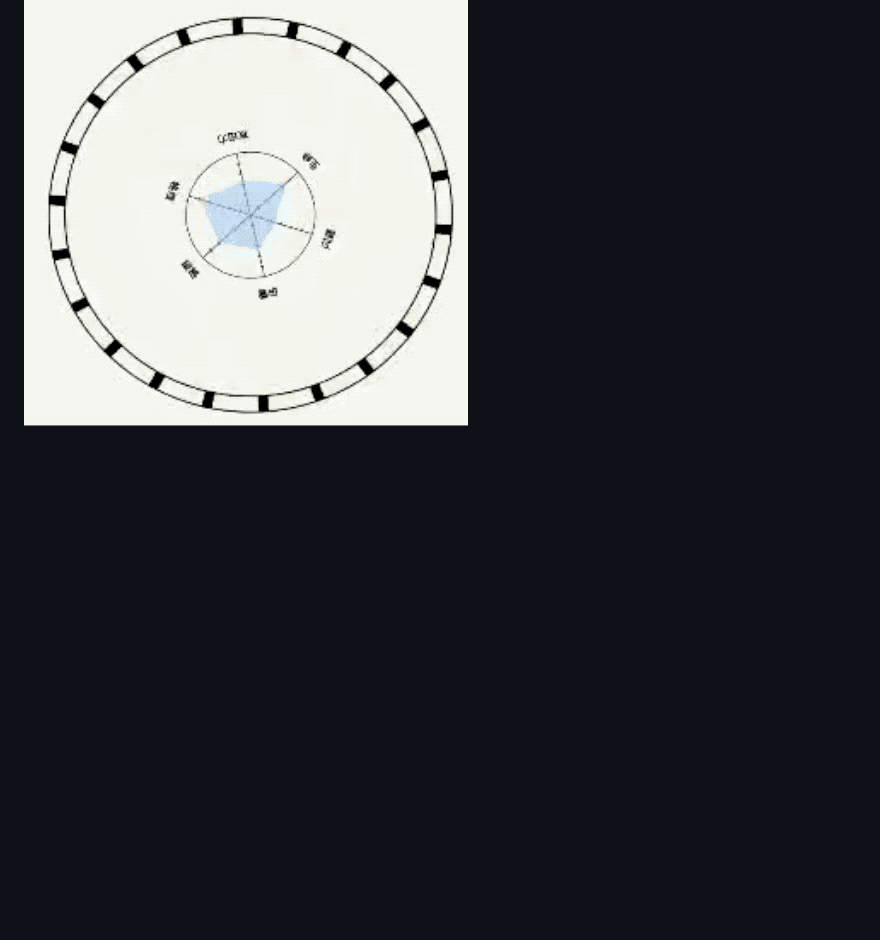
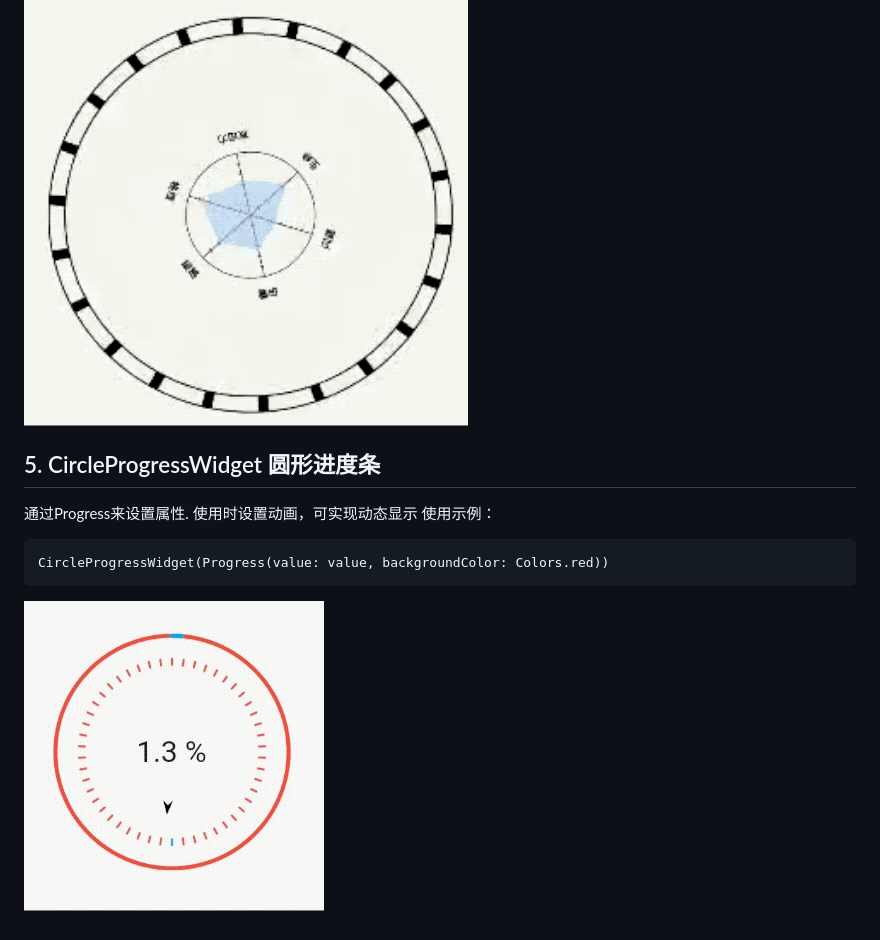
Before and after one commit to yinanwang1/FlutterSnippet, a Markdown page: README.md, the part around the change printed below. GitHub-like rendering; pictures changed too: images/circle.gif (added); blank space fills up the shorter version.

Commit message:
Added the module of CircleProgressWidget.

````diff
--- a/README.md
+++ b/README.md
@@ -48,3 +48,11 @@ AbilityWidget(
         ),
 ```
 ![蛛网显示能力图](./images/network.gif)
+
+## 5. CircleProgressWidget  圆形进度条
+通过Progress来设置属性. 使用时设置动画，可实现动态显示
+使用示例：
+```
+CircleProgressWidget(Progress(value: value, backgroundColor: Colors.red))
+```
+![圆形进度条](./images/circle.gif)
````
Also changed, not shown: other parts of README.md (+1 -1 lines), 2 other files.
